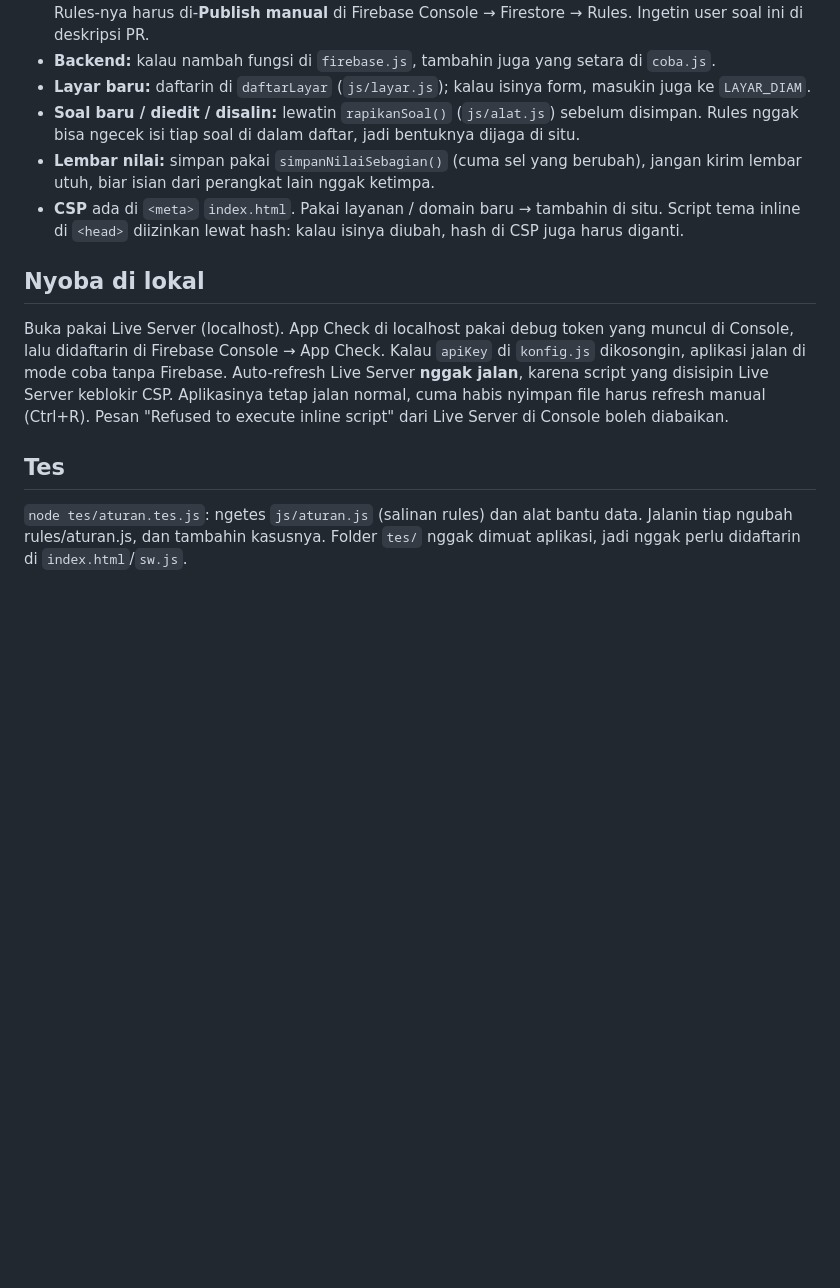
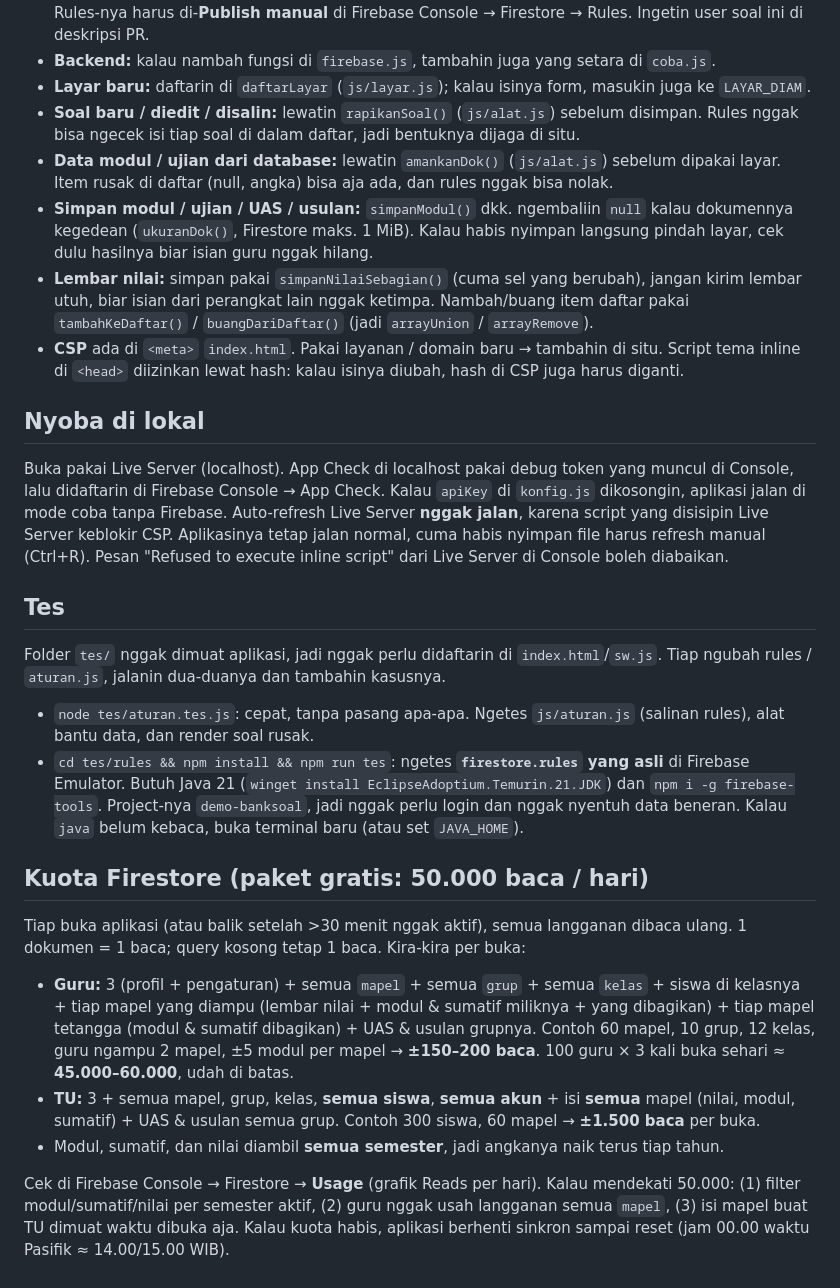
Before and after one commit to Topat77/banksoal, a Markdown page: CLAUDE.md, the part around the change. GitHub-like rendering; blank space fills up the shorter version.

Commit message:
CLAUDE.md: perkiraan kuota baca Firestore, cara tes emulator, aturan data baru
Co-Authored-By: Claude Opus 5.5 <noreply@anthropic.com>

```diff
--- a/CLAUDE.md
+++ b/CLAUDE.md
@@ -46,7 +46,9 @@ Firestore: `pengguna`, `pengaturan`, `kelas`, `santri`, `mapel/{id}/{modul,nilai
 - **Backend:** kalau nambah fungsi di `firebase.js`, tambahin juga yang setara di `coba.js`.
 - **Layar baru:** daftarin di `daftarLayar` (`js/layar.js`); kalau isinya form, masukin juga ke `LAYAR_DIAM`.
 - **Soal baru / diedit / disalin:** lewatin `rapikanSoal()` (`js/alat.js`) sebelum disimpan. Rules nggak bisa ngecek isi tiap soal di dalam daftar, jadi bentuknya dijaga di situ.
-- **Lembar nilai:** simpan pakai `simpanNilaiSebagian()` (cuma sel yang berubah), jangan kirim lembar utuh, biar isian dari perangkat lain nggak ketimpa.
+- **Data modul / ujian dari database:** lewatin `amankanDok()` (`js/alat.js`) sebelum dipakai layar. Item rusak di daftar (null, angka) bisa aja ada, dan rules nggak bisa nolak.
+- **Simpan modul / ujian / UAS / usulan:** `simpanModul()` dkk. ngembaliin `null` kalau dokumennya kegedean (`ukuranDok()`, Firestore maks. 1 MiB). Kalau habis nyimpan langsung pindah layar, cek dulu hasilnya biar isian guru nggak hilang.
+- **Lembar nilai:** simpan pakai `simpanNilaiSebagian()` (cuma sel yang berubah), jangan kirim lembar utuh, biar isian dari perangkat lain nggak ketimpa. Nambah/buang item daftar pakai `tambahKeDaftar()` / `buangDariDaftar()` (jadi `arrayUnion` / `arrayRemove`).
 - **CSP** ada di `<meta>` `index.html`. Pakai layanan / domain baru → tambahin di situ. Script tema inline di `<head>` diizinkan lewat hash: kalau isinya diubah, hash di CSP juga harus diganti.
 
 ## Nyoba di lokal
@@ -55,4 +57,15 @@ Kalau `apiKey` di `konfig.js` dikosongin, aplikasi jalan di mode coba tanpa Fire
 Auto-refresh Live Server **nggak jalan**, karena script yang disisipin Live Server keblokir CSP. Aplikasinya tetap jalan normal, cuma habis nyimpan file harus refresh manual (Ctrl+R). Pesan "Refused to execute inline script" dari Live Server di Console boleh diabaikan.
 
 ## Tes
-`node tes/aturan.tes.js`: ngetes `js/aturan.js` (salinan rules) dan alat bantu data. Jalanin tiap ngubah rules/aturan.js, dan tambahin kasusnya. Folder `tes/` nggak dimuat aplikasi, jadi nggak perlu didaftarin di `index.html`/`sw.js`.
+Folder `tes/` nggak dimuat aplikasi, jadi nggak perlu didaftarin di `index.html`/`sw.js`. Tiap ngubah rules / `aturan.js`, jalanin dua-duanya dan tambahin kasusnya.
+- `node tes/aturan.tes.js`: cepat, tanpa pasang apa-apa. Ngetes `js/aturan.js` (salinan rules), alat bantu data, dan render soal rusak.
+- `cd tes/rules && npm install && npm run tes`: ngetes **`firestore.rules` yang asli** di Firebase Emulator. Butuh Java 21 (`winget install EclipseAdoptium.Temurin.21.JDK`) dan `npm i -g firebase-tools`. Project-nya `demo-banksoal`, jadi nggak perlu login dan nggak nyentuh data beneran. Kalau `java` belum kebaca, buka terminal baru (atau set `JAVA_HOME`).
+
+## Kuota Firestore (paket gratis: 50.000 baca / hari)
+Tiap buka aplikasi (atau balik setelah >30 menit nggak aktif), semua langganan dibaca ulang. 1 dokumen = 1 baca; query kosong tetap 1 baca. Kira-kira per buka:
+- **Guru:** 3 (profil + pengaturan) + semua `mapel` + semua `grup` + semua `kelas` + siswa di kelasnya + tiap mapel yang diampu (lembar nilai + modul & sumatif miliknya + yang dibagikan) + tiap mapel tetangga (modul & sumatif dibagikan) + UAS & usulan grupnya.
+  Contoh 60 mapel, 10 grup, 12 kelas, guru ngampu 2 mapel, ±5 modul per mapel → **±150–200 baca**. 100 guru × 3 kali buka sehari ≈ **45.000–60.000**, udah di batas.
+- **TU:** 3 + semua mapel, grup, kelas, **semua siswa**, **semua akun** + isi **semua** mapel (nilai, modul, sumatif) + UAS & usulan semua grup. Contoh 300 siswa, 60 mapel → **±1.500 baca** per buka.
+- Modul, sumatif, dan nilai diambil **semua semester**, jadi angkanya naik terus tiap tahun.
+
+Cek di Firebase Console → Firestore → **Usage** (grafik Reads per hari). Kalau mendekati 50.000: (1) filter modul/sumatif/nilai per semester aktif, (2) guru nggak usah langganan semua `mapel`, (3) isi mapel buat TU dimuat waktu dibuka aja. Kalau kuota habis, aplikasi berhenti sinkron sampai reset (jam 00.00 waktu Pasifik ≈ 14.00/15.00 WIB).
```
